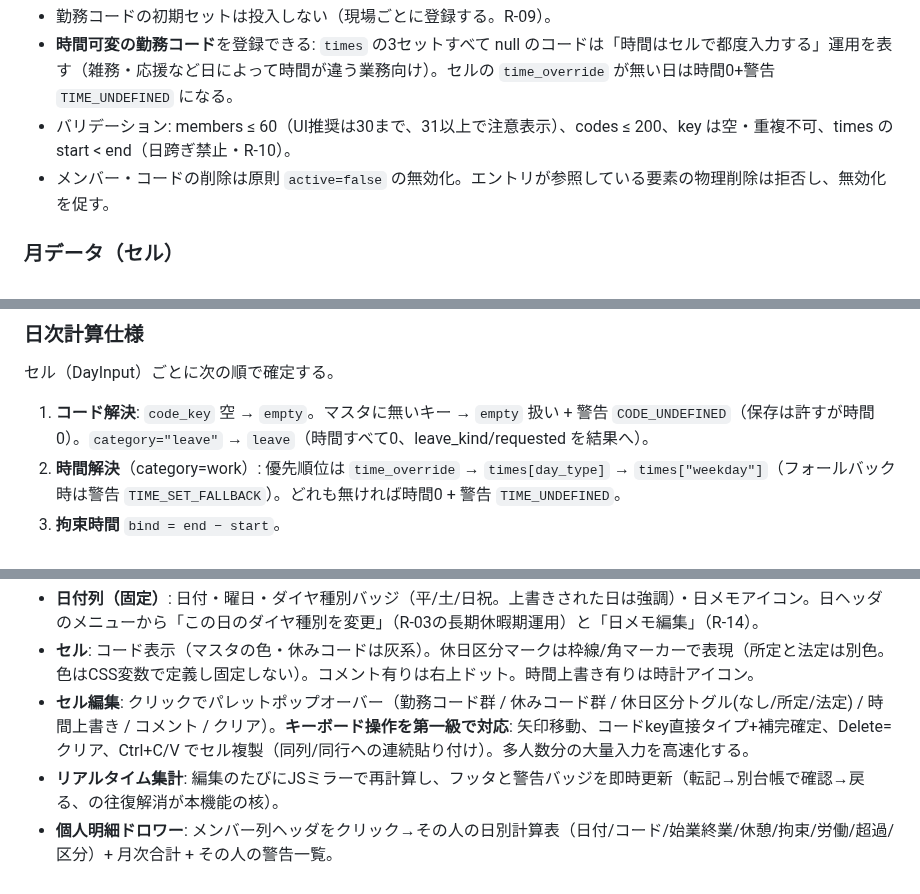
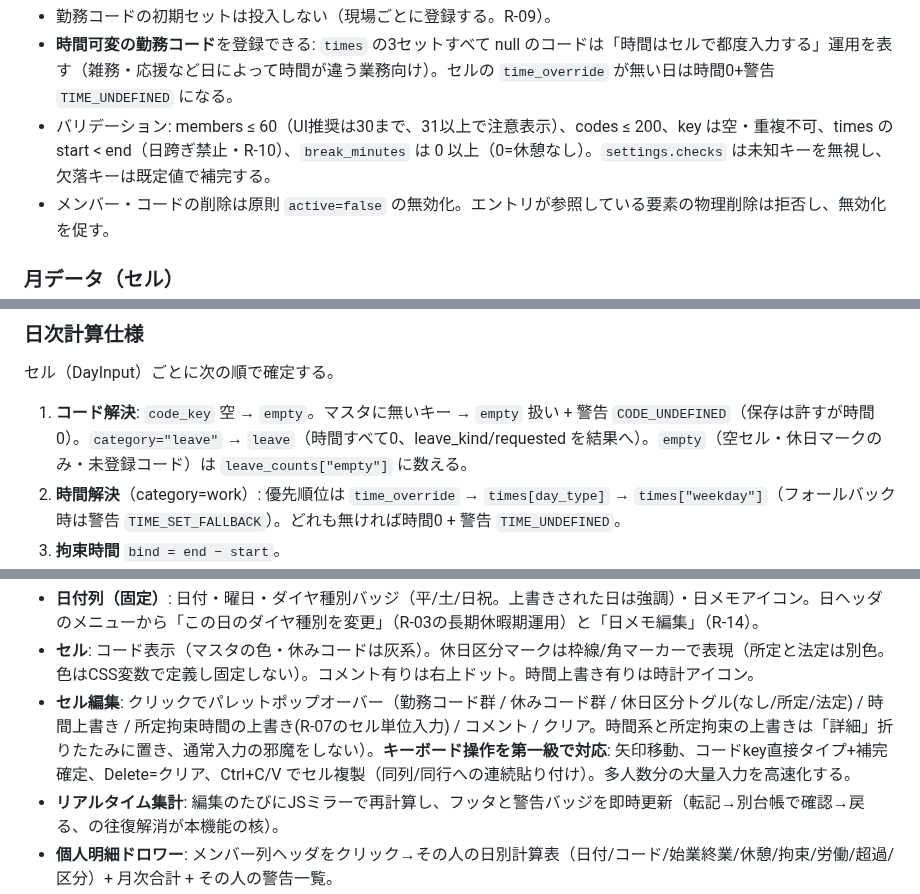
Before and after one commit to asrayteli/dstt, a Markdown page: docs/cloudshift_large_shift_design.md, 3 parts joined by grey strips. Rendered like a GitHub page.

```diff
--- a/docs/cloudshift_large_shift_design.md
+++ b/docs/cloudshift_large_shift_design.md
@@ -163,7 +163,7 @@ CloudShift のシフト帳モードに、1つのシフト帳で多人数（目
 
 - 勤務コードの初期セットは投入しない（現場ごとに登録する。R-09）。
 - **時間可変の勤務コード**を登録できる: `times` の3セットすべて null のコードは「時間はセルで都度入力する」運用を表す（雑務・応援など日によって時間が違う業務向け）。セルの `time_override` が無い日は時間0+警告 `TIME_UNDEFINED` になる。
-- バリデーション: members ≤ 60（UI推奨は30まで、31以上で注意表示）、codes ≤ 200、key は空・重複不可、times の start < end（日跨ぎ禁止・R-10）。
+- バリデーション: members ≤ 60（UI推奨は30まで、31以上で注意表示）、codes ≤ 200、key は空・重複不可、times の start < end（日跨ぎ禁止・R-10）、`break_minutes` は 0 以上（0=休憩なし）。`settings.checks` は未知キーを無視し、欠落キーは既定値で補完する。
 - メンバー・コードの削除は原則 `active=false` の無効化。エントリが参照している要素の物理削除は拒否し、無効化を促す。
 
 ### 月データ（セル）
@@ -358,7 +363,7 @@ class WorktimeResult:
 
 セル（DayInput）ごとに次の順で確定する。
 
-1. **コード解決**: `code_key` 空 → `empty`。マスタに無いキー → `empty` 扱い + 警告 `CODE_UNDEFINED`（保存は許すが時間0）。`category="leave"` → `leave`（時間すべて0、leave_kind/requested を結果へ）。
+1. **コード解決**: `code_key` 空 → `empty`。マスタに無いキー → `empty` 扱い + 警告 `CODE_UNDEFINED`（保存は許すが時間0）。`category="leave"` → `leave`（時間すべて0、leave_kind/requested を結果へ）。`empty`（空セル・休日マークのみ・未登録コード）は `leave_counts["empty"]` に数える。
 2. **時間解決**（category=work）: 優先順位は `time_override` → `times[day_type]` → `times["weekday"]`（フォールバック時は警告 `TIME_SET_FALLBACK`）。どれも無ければ時間0 + 警告 `TIME_UNDEFINED`。
 3. **拘束時間** `bind = end − start`。
 4. **休憩** `break = code.break_minutes ?? settings.break_minutes`、ただし `bind == 0` なら 0、`break > bind` なら `bind` に丸める（労働時間を負にしない）。
@@ -495,7 +500,7 @@ mode=large のとき、既存のカレンダーUIの代わりに専用グリッ
 
 - **日付列（固定）**: 日付・曜日・ダイヤ種別バッジ（平/土/日祝。上書きされた日は強調）・日メモアイコン。日ヘッダのメニューから「この日のダイヤ種別を変更」（R-03の長期休暇期運用）と「日メモ編集」（R-14）。
 - **セル**: コード表示（マスタの色・休みコードは灰系）。休日区分マークは枠線/角マーカーで表現（所定と法定は別色。色はCSS変数で定義し固定しない）。コメント有りは右上ドット。時間上書き有りは時計アイコン。
-- **セル編集**: クリックでパレットポップオーバー（勤務コード群 / 休みコード群 / 休日区分トグル(なし/所定/法定) / 時間上書き / コメント / クリア）。**キーボード操作を第一級で対応**: 矢印移動、コードkey直接タイプ+補完確定、Delete=クリア、Ctrl+C/V でセル複製（同列/同行への連続貼り付け）。多人数分の大量入力を高速化する。
+- **セル編集**: クリックでパレットポップオーバー（勤務コード群 / 休みコード群 / 休日区分トグル(なし/所定/法定) / 時間上書き / 所定拘束時間の上書き(R-07のセル単位入力) / コメント / クリア。時間系と所定拘束の上書きは「詳細」折りたたみに置き、通常入力の邪魔をしない）。**キーボード操作を第一級で対応**: 矢印移動、コードkey直接タイプ+補完確定、Delete=クリア、Ctrl+C/V でセル複製（同列/同行への連続貼り付け）。多人数分の大量入力を高速化する。
 - **リアルタイム集計**: 編集のたびにJSミラーで再計算し、フッタと警告バッジを即時更新（転記→別台帳で確認→戻る、の往復解消が本機能の核）。
 - **個人明細ドロワー**: メンバー列ヘッダをクリック→その人の日別計算表（日付/コード/始業終業/休憩/拘束/労働/超過/区分）+ 月次合計 + その人の警告一覧。
 - **集計タブ**: 全員×指標のテーブル（拘束時間計・労働時間計・長時間労働計(労基/安衛)・給与残業計・給与所定休出計・給与法定休出計・超過計・勤務日数・休み日数内訳）と警告一覧（クリックで該当セルへジャンプ）。値はサーバの `/worktime` を正とする。
```
Also changed, not shown: other parts of docs/cloudshift_large_shift_design.md (+16 -10 lines).
